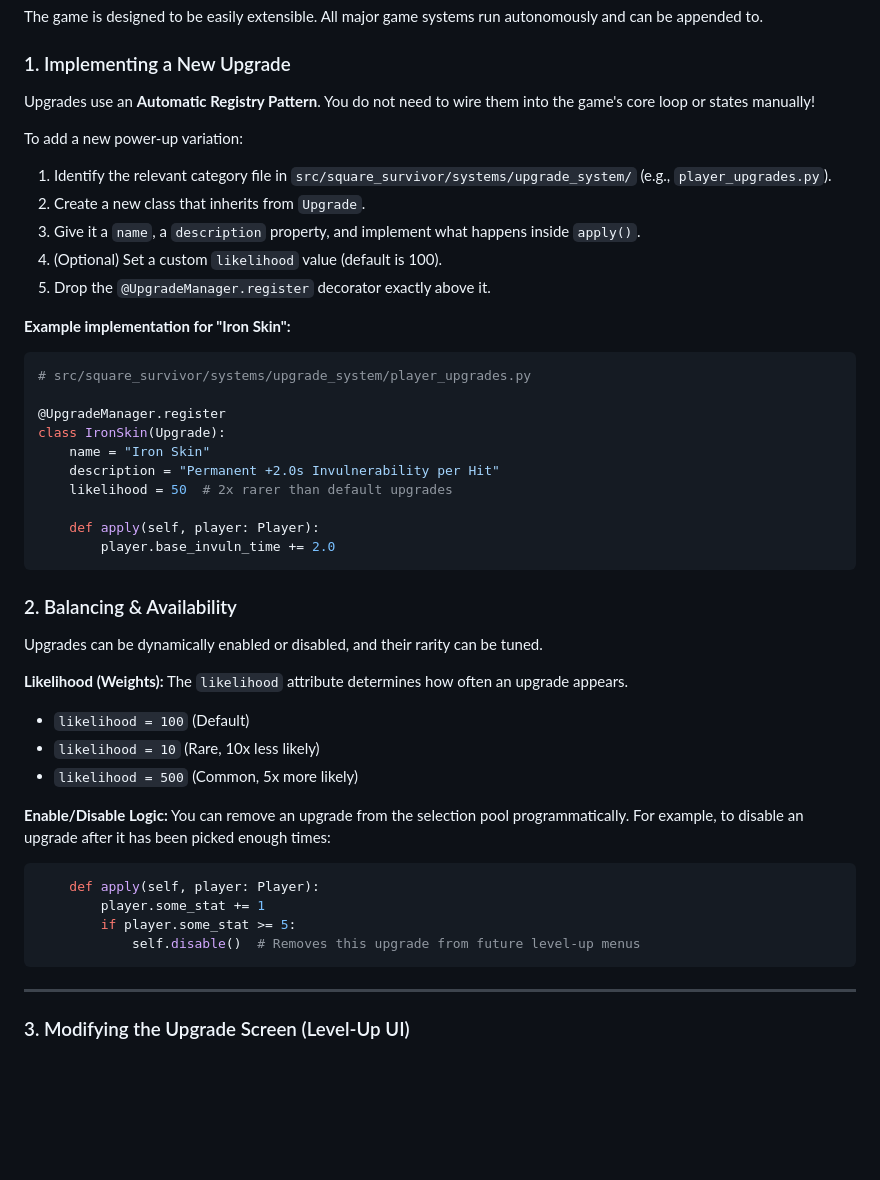
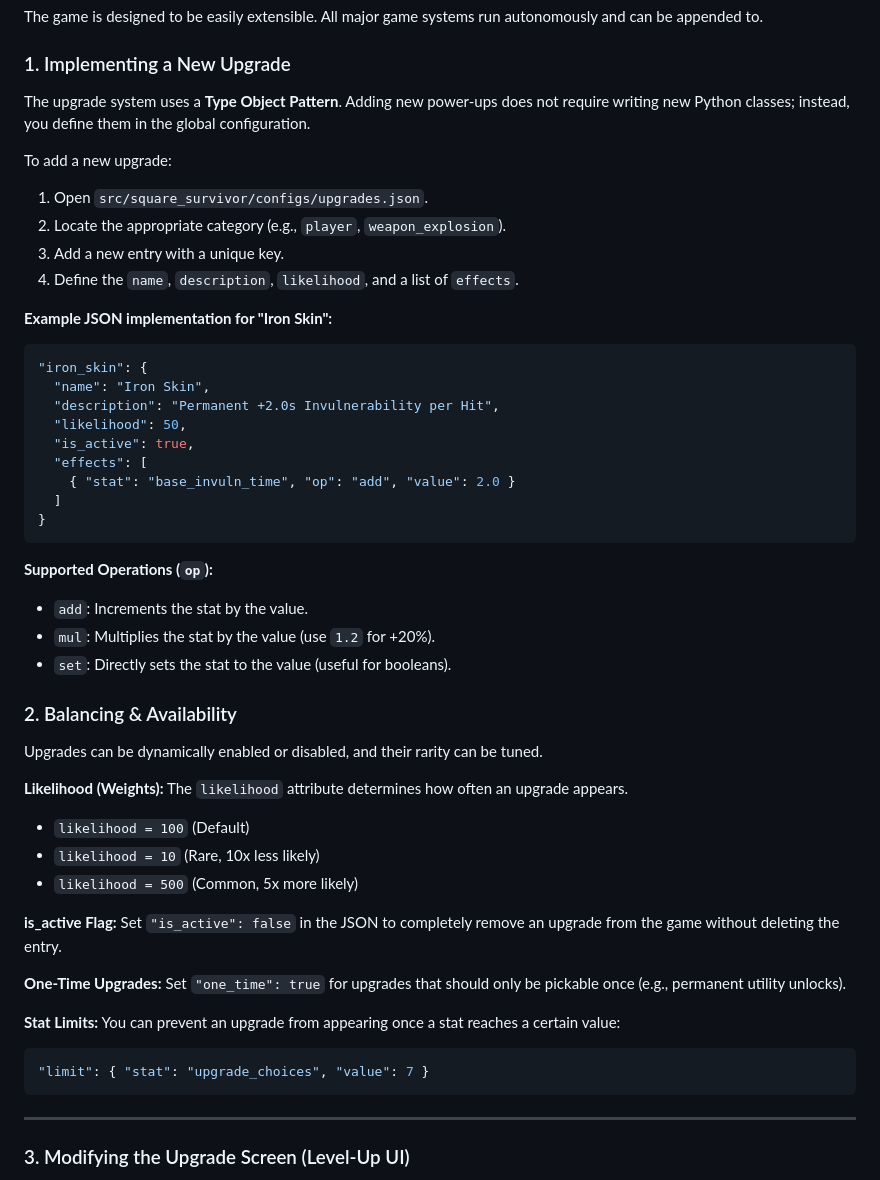
Before and after one commit to lavariall/square-survivors, a Markdown page: README.md, the part around one of its changes. Rendered like a GitHub page; blank space fills up the shorter version.

Commit message:
docs: update README and architecture guidelines for data-driven upgrades

````diff
--- a/README.md
+++ b/README.md
@@ -140,28 +143,31 @@ The game is designed to be easily extensible. All major game systems run autonom
 
 ### 1. Implementing a New Upgrade
 
-Upgrades use an **Automatic Registry Pattern**. You do not need to wire them into the game's core loop or states manually!
+The upgrade system uses a **Type Object Pattern**. Adding new power-ups does not require writing new Python classes; instead, you define them in the global configuration.
 
-To add a new power-up variation:
-1. Identify the relevant category file in `src/square_survivor/systems/upgrade_system/` (e.g., `player_upgrades.py`).
-2. Create a new class that inherits from `Upgrade`.
-3. Give it a `name`, a `description` property, and implement what happens inside `apply()`.
-4. (Optional) Set a custom `likelihood` value (default is 100).
-5. Drop the `@UpgradeManager.register` decorator exactly above it.
+To add a new upgrade:
+1. Open `src/square_survivor/configs/upgrades.json`.
+2. Locate the appropriate category (e.g., `player`, `weapon_explosion`).
+3. Add a new entry with a unique key.
+4. Define the `name`, `description`, `likelihood`, and a list of `effects`.
 
-**Example implementation for "Iron Skin":**
-```python
-# src/square_survivor/systems/upgrade_system/player_upgrades.py
+**Example JSON implementation for "Iron Skin":**
+```json
+"iron_skin": {
+  "name": "Iron Skin",
+  "description": "Permanent +2.0s Invulnerability per Hit",
+  "likelihood": 50,
+  "is_active": true,
+  "effects": [
+    { "stat": "base_invuln_time", "op": "add", "value": 2.0 }
+  ]
+}
+```
 
-@UpgradeManager.register
-class IronSkin(Upgrade):
-    name = "Iron Skin"
-    description = "Permanent +2.0s Invulnerability per Hit"
-    likelihood = 50  # 2x rarer than default upgrades
-
-    def apply(self, player: Player):
-        player.base_invuln_time += 2.0
-```
+**Supported Operations (`op`):**
+- `add`: Increments the stat by the value.
+- `mul`: Multiplies the stat by the value (use `1.2` for +20%).
+- `set`: Directly sets the stat to the value (useful for booleans).
 
 ### 2. Balancing & Availability
 
@@ -173,13 +179,16 @@ The `likelihood` attribute determines how often an upgrade appears.
 - `likelihood = 10` (Rare, 10x less likely)
 - `likelihood = 500` (Common, 5x more likely)
 
-**Enable/Disable Logic:**
-You can remove an upgrade from the selection pool programmatically. For example, to disable an upgrade after it has been picked enough times:
-```python
-    def apply(self, player: Player):
-        player.some_stat += 1
-        if player.some_stat >= 5:
-            self.disable()  # Removes this upgrade from future level-up menus
+**is_active Flag:**
+Set `"is_active": false` in the JSON to completely remove an upgrade from the game without deleting the entry.
+
+**One-Time Upgrades:**
+Set `"one_time": true` for upgrades that should only be pickable once (e.g., permanent utility unlocks).
+
+**Stat Limits:**
+You can prevent an upgrade from appearing once a stat reaches a certain value:
+```json
+"limit": { "stat": "upgrade_choices", "value": 7 }
 ```
 
 ---
````
Also changed, not shown: other parts of README.md (+5 -2 lines).
